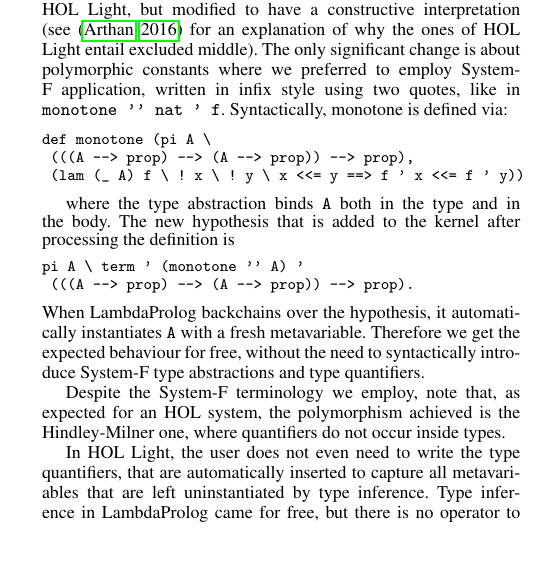
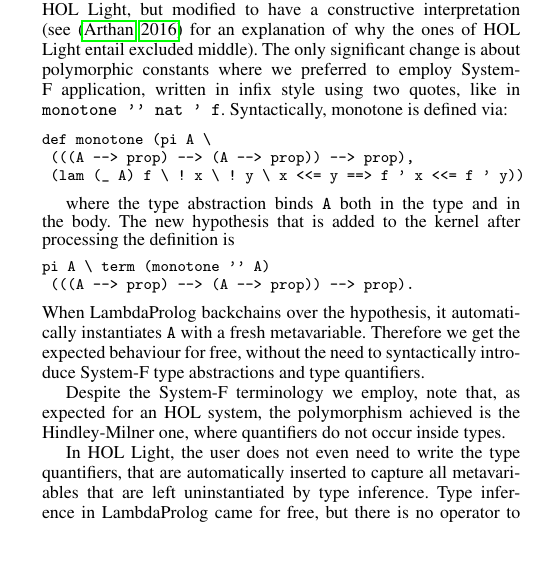
Before and after one commit to LPCIC/matita, a LaTeX paper (LFMTP16/holsuperlight.tex): part of one column of page 9 of 11, cut so that both start at the same text. Compiled offline with pdfLaTeX; a missing font is replaced by an installed copy or a similar font.

Commit message:
term is a predicate, not an argument of the infix predicate '

```diff
--- a/LFMTP16/holsuperlight.tex
+++ b/LFMTP16/holsuperlight.tex
@@ -710,7 +710,7 @@ where the type abstraction binds \verb+A+ both in the type and in the body.
 The new hypothesis that is added to the kernel after processing the definition
 is
 {\small \begin{verbatim}
-pi A \ term ' (monotone '' A) '
+pi A \ term (monotone '' A)
  (((A --> prop) --> (A --> prop)) --> prop).
 \end{verbatim}}
 When LambdaProlog backchains over the hypothesis, it automatically instantiates \verb+A+ with a fresh metavariable. Therefore we get the expected behaviour for free, without the need to syntactically introduce System-F type abstractions and type quantifiers.
```
